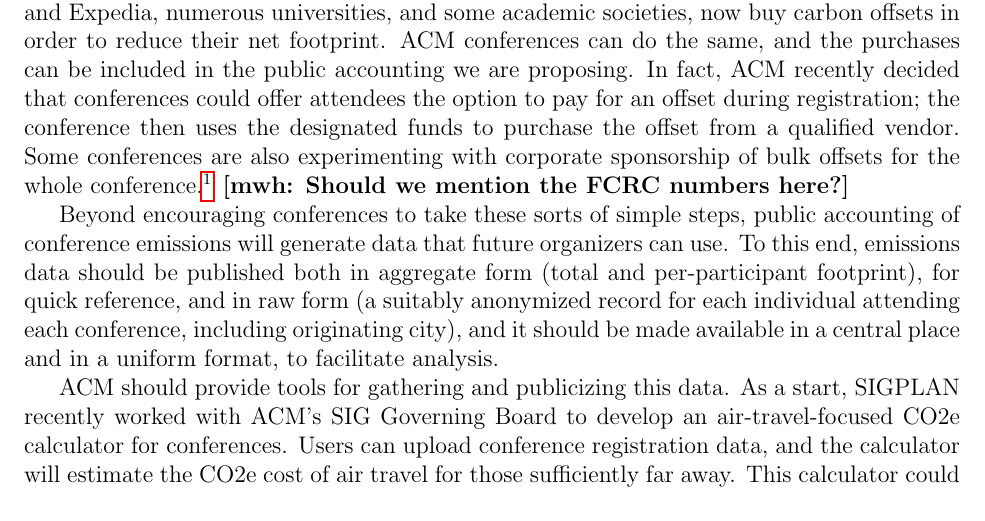
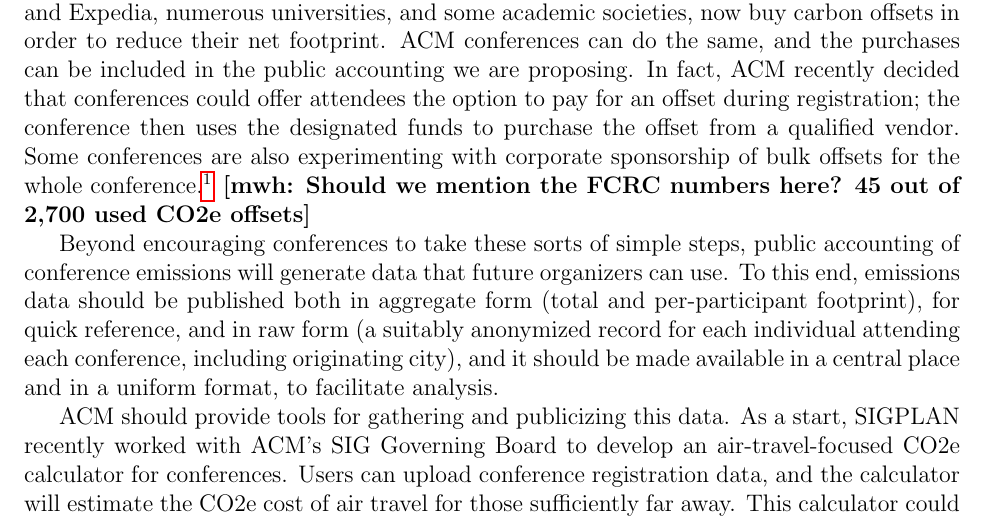
Before and after one commit to bcpierce00/acm-climate, a LaTeX document (main.tex): part of page 2 of 10, cut so that both start at the same text. Compiled offline with pdfLaTeX.

Commit message:
FCRC data

```diff
--- a/main.tex
+++ b/main.tex
@@ -156,7 +156,7 @@ conference.\footnote{We acknowledge that carbon offsets are a somewhat
   be required to sustainably decarbonize society.  We believe that offsets
   should be considered as a useful short-term expedient, to be considered in
   parallel with, not instead of, more difficult cutting.} \mwh{Should
-  we mention the FCRC numbers here?}
+  we mention the FCRC numbers here? 45 out of 2,700 used CO2e offsets}
 
 Beyond encouraging conferences to take these sorts of simple steps, public
 accounting of conference emissions will generate data that future organizers
```
